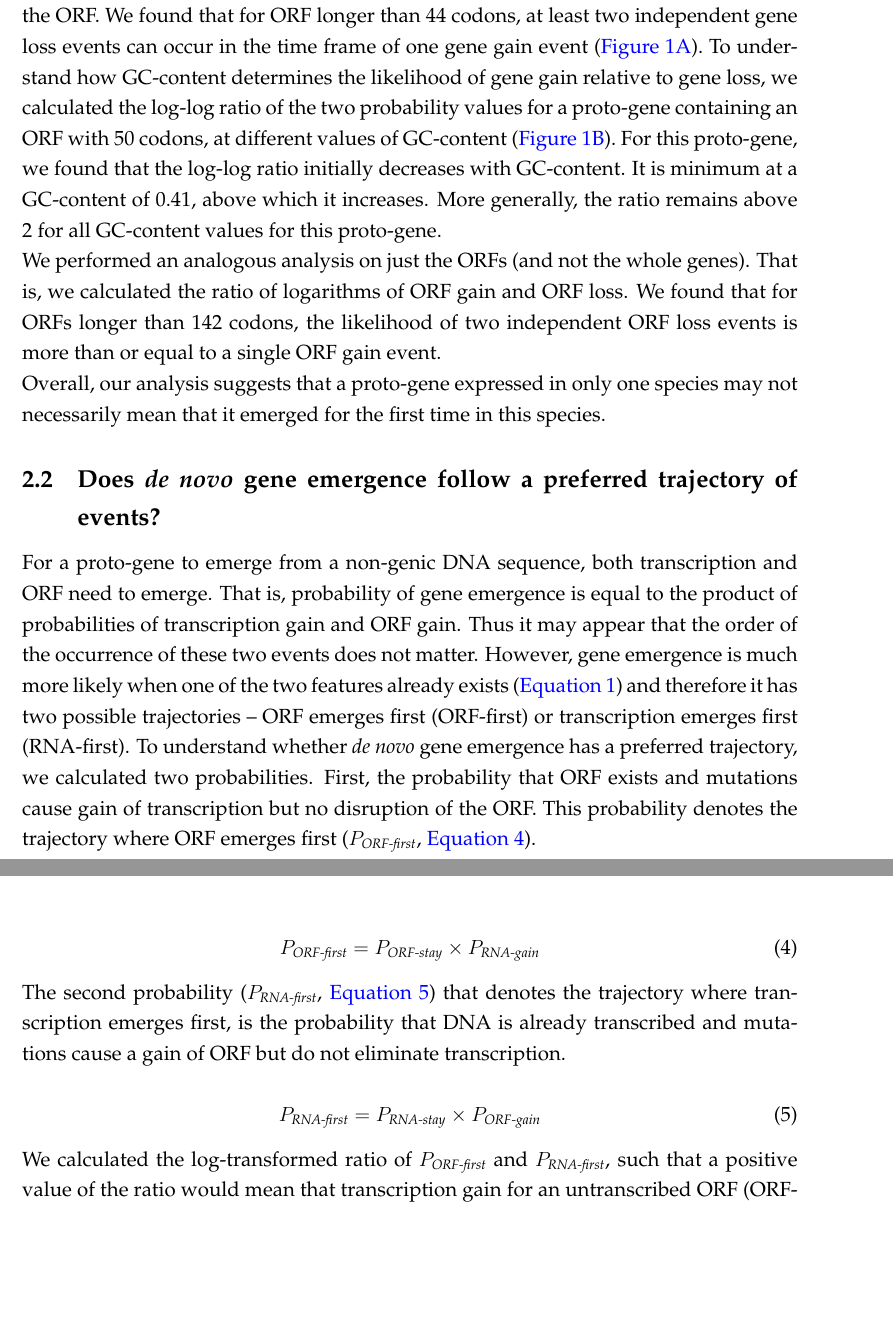
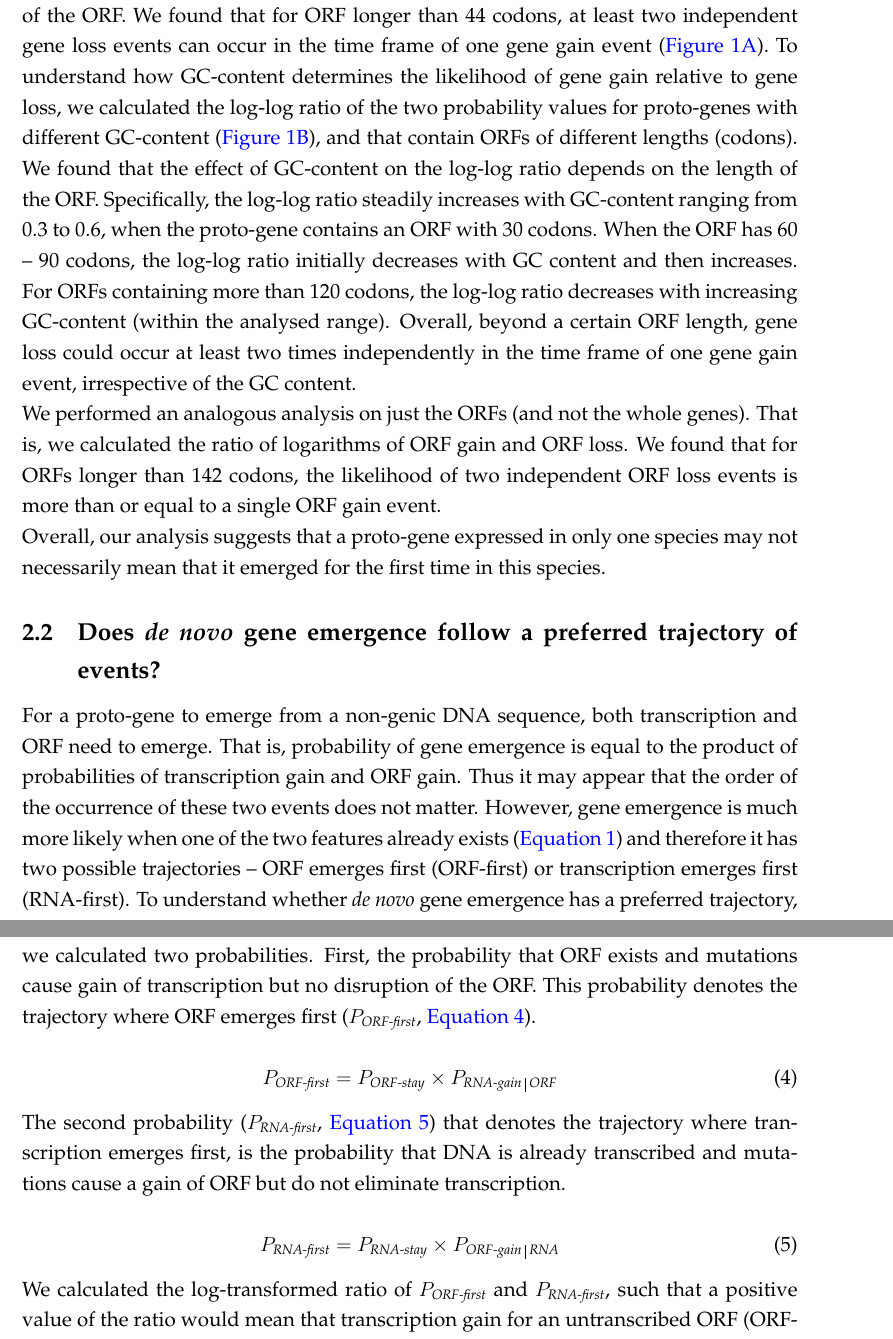
Before and after one commit to BharatRaviIyengar/DeNovoEvolution, a LaTeX paper (Manuscripts/deNovoRates2.tex): two parts of pages 6 and 7 of 29, joined at a grey line, cut so that both start at the same text, the shorter picture padded with empty space. Compiled offline with pdfLaTeX.

```diff
--- a/Manuscripts/deNovoRates2.tex
+++ b/Manuscripts/deNovoRates2.tex
@@ -101,7 +101,7 @@
 
 $$ \text{Gene losses per gene gain} = \log(P_\textit{gene-gain})/\log(P_\textit{gene-loss})$$
 
-For example, a log-log ratio value of 2 would indicate that two independent gene loss events are as likely as a single gene gain event. We calculated this ratio for genes with different ORF lengths, because ORF gain and loss probabilities depend on the length of the ORF. We found that for ORF longer than 44 codons, at least two independent gene loss events can occur in the time frame of one gene gain event (\hyperref[gainlossprob]{\autoref{gainlossprob}A}). To understand how GC-content determines the likelihood of gene gain relative to gene loss, we calculated the log-log ratio of the two probability values for a proto-gene containing an ORF with 50 codons, at different values of GC-content (\hyperref[gainlossprob]{\autoref{gainlossprob}B}). For this proto-gene, we found that the log-log ratio initially decreases with GC-content. It is minimum at a GC-content of 0.41, above which it increases. More generally, the ratio remains above 2 for all GC-content values for this proto-gene.
+For example, a log-log ratio value of 2 would indicate that two independent gene loss events are as likely as a single gene gain event. We calculated this ratio for genes with different ORF lengths, because ORF gain and loss probabilities depend on the length of the ORF. We found that for ORF longer than 44 codons, at least two independent gene loss events can occur in the time frame of one gene gain event (\hyperref[gainlossprob]{\autoref{gainlossprob}A}). To understand how GC-content determines the likelihood of gene gain relative to gene loss, we calculated the log-log ratio of the two probability values for proto-genes with different GC-content (\hyperref[gainlossprob]{\autoref{gainlossprob}B}), and that contain ORFs of different lengths (codons). We found that the effect of GC-content on the log-log ratio depends on the length of the ORF. Specifically, the log-log ratio steadily increases with GC-content ranging from 0.3 to 0.6, when the proto-gene contains an ORF with 30 codons. When the ORF has 60 -- 90 codons, the log-log ratio initially decreases with GC content and then increases. For ORFs containing more than 120 codons, the log-log ratio decreases with increasing GC-content (within the analysed range). Overall, beyond a certain ORF length, gene loss could occur at least two times independently in the time frame of one gene gain event, irrespective of the GC content.
 
 We performed an analogous analysis on just the ORFs (and not the whole genes). That is, we calculated the ratio of logarithms of ORF gain and ORF loss. We found that for ORFs longer than 142 codons, the likelihood of two independent ORF loss events is more than or equal to a single ORF gain event.
 
@@ -112,14 +112,14 @@
 For a proto-gene to emerge from a non-genic DNA sequence, both transcription and ORF need to emerge. That is, probability of gene emergence is equal to the product of probabilities of transcription gain and ORF gain. Thus it may appear that the order of the occurrence of these two events does not matter. However, gene emergence is much more likely when one of the two features already exists (\autoref{genegaineq}) and therefore it has two possible trajectories -- ORF emerges first (ORF-first) or transcription emerges first (RNA-first). To understand whether \textit{de novo} gene emergence has a preferred trajectory, we calculated two probabilities. First, the probability that ORF exists and  mutations cause gain of transcription but no disruption of the ORF. This probability denotes the trajectory where ORF emerges first ($P_\textit{ORF-first}$, \autoref{orffirsteq1}).
 
 \begin{equation}
-P_\textit{ORF-first} = P_\textit{ORF-stay}\times P_\textit{RNA-gain}
+P_\textit{ORF-first} = P_\textit{ORF-stay}\times P_\textit{RNA-gain \vline\ ORF}
 \label{orffirsteq1}
 \end{equation}
 
 The second probability ($P_\textit{RNA-first}$, \autoref{rnafirsteq1}) that denotes the trajectory where transcription emerges first, is the probability that DNA is already transcribed and mutations cause a gain of ORF but do not eliminate transcription.
 
 \begin{equation}
-P_\textit{RNA-first} = P_\textit{RNA-stay}\times P_\textit{ORF-gain}
+P_\textit{RNA-first} = P_\textit{RNA-stay}\times P_\textit{ORF-gain \vline\ RNA}
 \label{rnafirsteq1}
 \end{equation}
 
```
Also changed, not shown: Manuscripts/deNovoRates2.tex (8 more changed lines), 1 other file.
